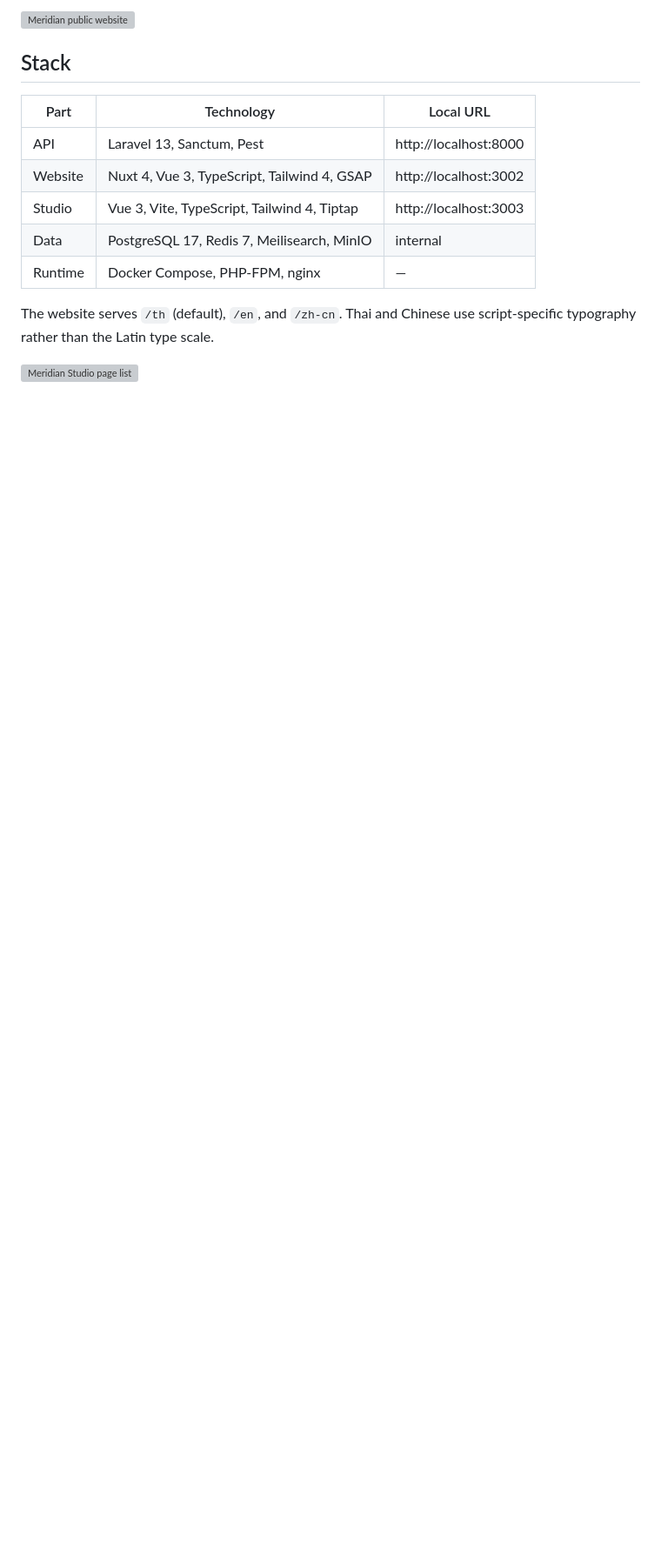
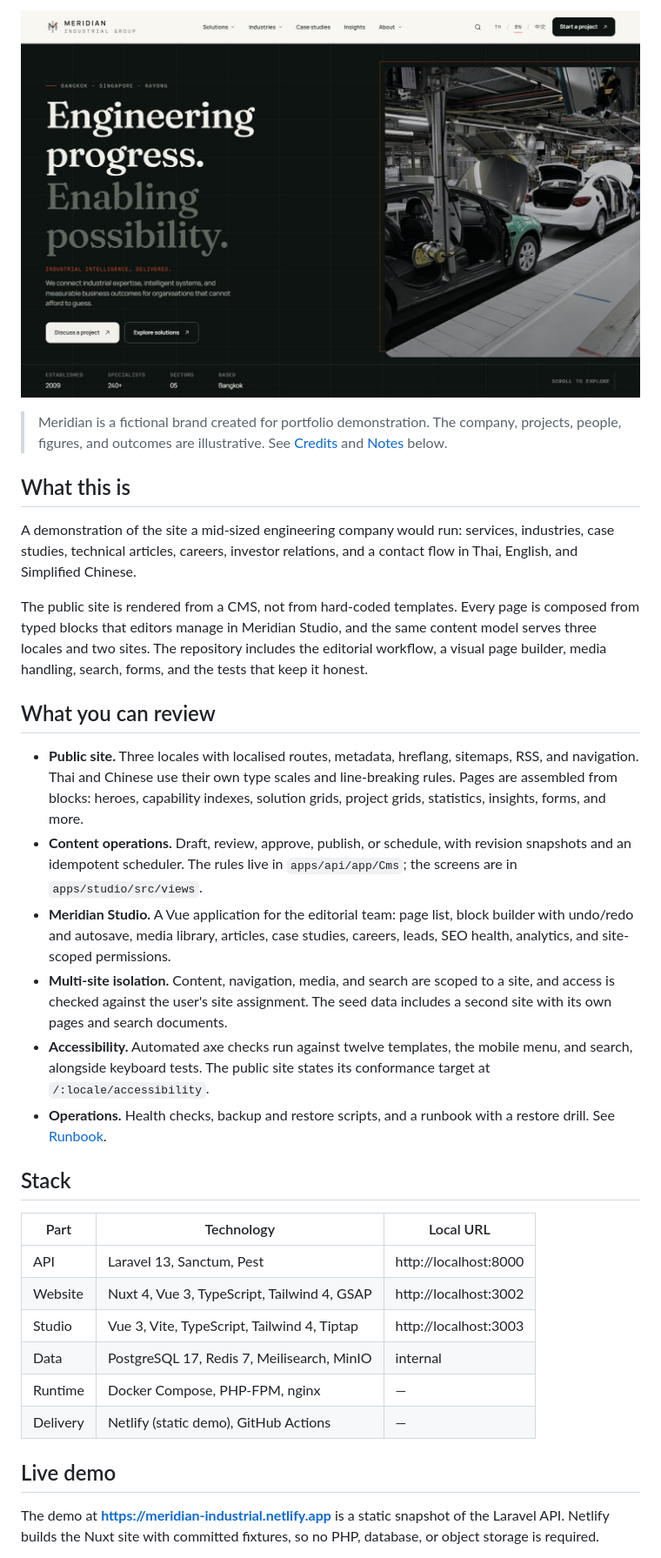
Before and after one commit to Mindenry/meridian-platform, a Markdown page: README.md, the part around one of its changes. Shown at 87% size. Rendered like a GitHub page; pictures changed too: docs/images/home.jpg (added); blank space fills up the shorter version; grey boxes are pictures that could not be loaded.

```diff
--- a/README.md
+++ b/README.md
@@ -13,5 +12,42 @@ snapshot with no backend; the CMS tour is at `/en/studio`.
 
-![Meridian public website](apps/e2e/screenshots/website-home-en.png)
+![Meridian home page](docs/images/home.jpg)
+
+> Meridian is a fictional brand created for portfolio demonstration. The company,
+> projects, people, figures, and outcomes are illustrative. See
+> [Credits](docs/CREDITS.md) and [Notes](#notes) below.
+
+## What this is
+
+A demonstration of the site a mid-sized engineering company would run: services,
+industries, case studies, technical articles, careers, investor relations, and a
+contact flow in Thai, English, and Simplified Chinese.
+
+The public site is rendered from a CMS, not from hard-coded templates. Every page
+is composed from typed blocks that editors manage in Meridian Studio, and the same
+content model serves three locales and two sites. The repository includes the
+editorial workflow, a visual page builder, media handling, search, forms, and the
+tests that keep it honest.
+
+## What you can review
+
+- **Public site.** Three locales with localised routes, metadata, hreflang,
+  sitemaps, RSS, and navigation. Thai and Chinese use their own type scales and
+  line-breaking rules. Pages are assembled from blocks: heroes, capability
+  indexes, solution grids, project grids, statistics, insights, forms, and more.
+- **Content operations.** Draft, review, approve, publish, or schedule, with
+  revision snapshots and an idempotent scheduler. The rules live in
+  `apps/api/app/Cms`; the screens are in `apps/studio/src/views`.
+- **Meridian Studio.** A Vue application for the editorial team: page list,
+  block builder with undo/redo and autosave, media library, articles, case
+  studies, careers, leads, SEO health, analytics, and site-scoped permissions.
+- **Multi-site isolation.** Content, navigation, media, and search are scoped to a
+  site, and access is checked against the user's site assignment. The seed data
+  includes a second site with its own pages and search documents.
+- **Accessibility.** Automated axe checks run against twelve templates, the
+  mobile menu, and search, alongside keyboard tests. The public site states its
+  conformance target at `/:locale/accessibility`.
+- **Operations.** Health checks, backup and restore scripts, and a runbook with a
+  restore drill. See [Runbook](docs/RUNBOOK.md).
 
 ## Stack
 
@@ -22,9 +58,11 @@ snapshot with no backend; the CMS tour is at `/en/studio`.
 | Studio | Vue 3, Vite, TypeScript, Tailwind 4, Tiptap | http://localhost:3003 |
 | Data | PostgreSQL 17, Redis 7, Meilisearch, MinIO | internal |
 | Runtime | Docker Compose, PHP-FPM, nginx | — |
+| Delivery | Netlify (static demo), GitHub Actions | — |
 
-The website serves `/th` (default), `/en`, and `/zh-cn`. Thai and Chinese use
-script-specific typography rather than the Latin type scale.
+## Live demo
 
-![Meridian Studio page list](apps/e2e/screenshots/studio-pages.png)
+The demo at **https://meridian-industrial.netlify.app** is a static snapshot of
+the Laravel API. Netlify builds the Nuxt site with committed fixtures, so no PHP,
+database, or object storage is required.
 
```
Also changed, not shown: other parts of README.md (+109 -84 lines), docs/images/case-studies.jpg (added), docs/images/mobile.jpg (added), docs/images/studio-tour.jpg (added), 3 other files.
